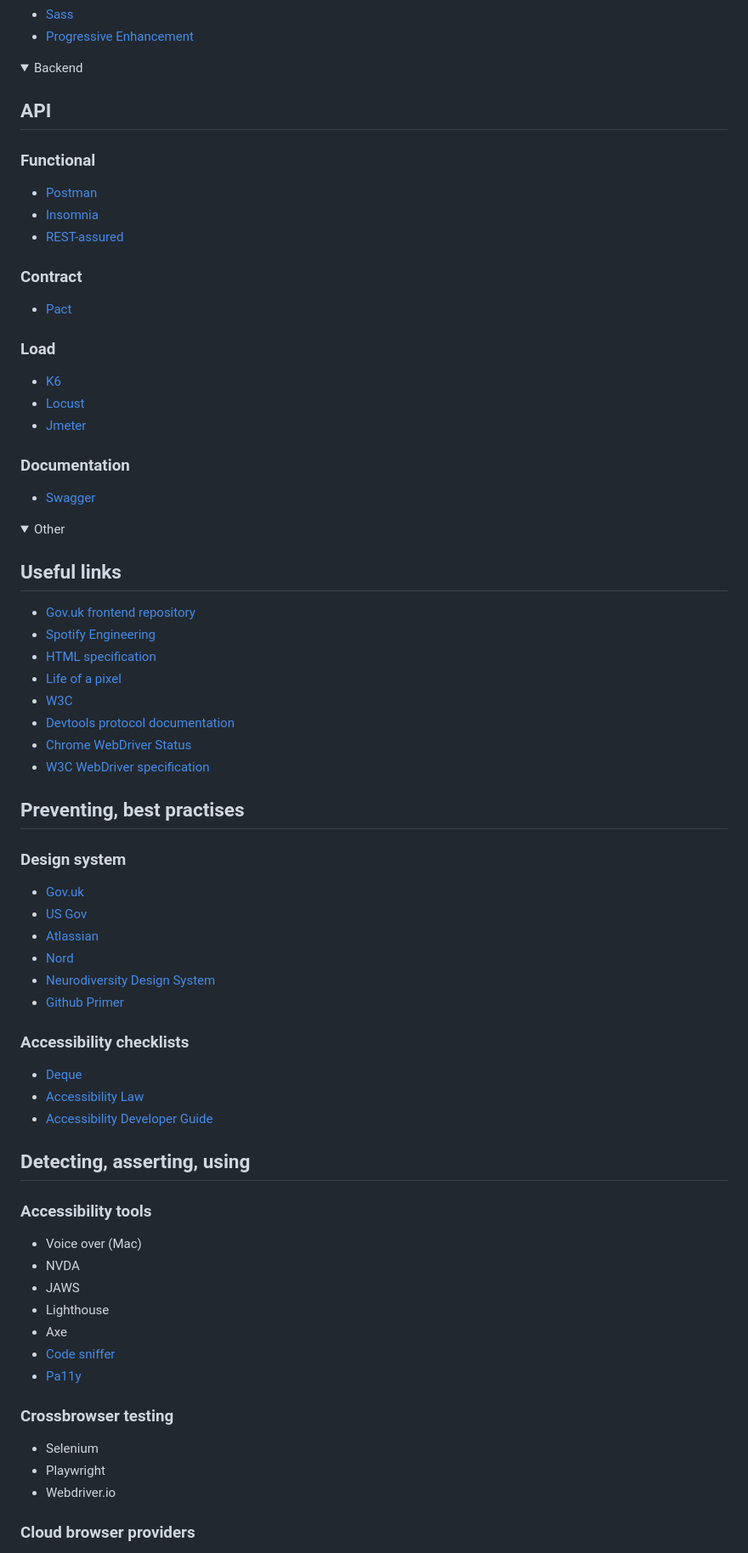
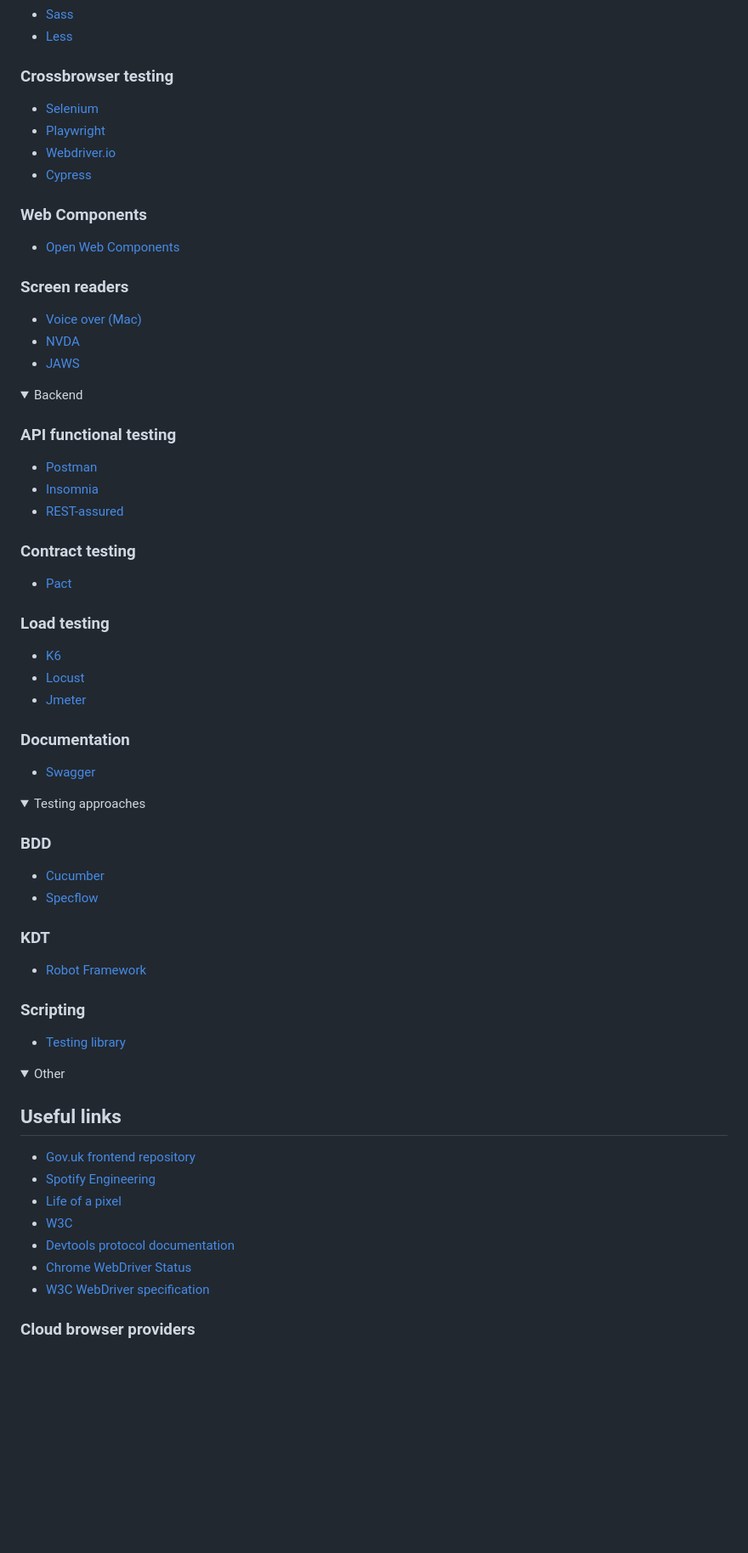
Before and after one commit to webtesting-tools/docs, a Markdown page: src/index.md, the part around one of its changes. Shown at 85% size. Drawn GitHub-style; blank space fills up the shorter version.

```diff
--- a/src/index.md
+++ b/src/index.md
@@ -46,20 +63,34 @@ description: List of web testing tools
 - [Sass](https://sass-lang.com/)
-- [Progressive Enhancement](https://www.gov.uk/service-manual/technology/using-progressive-enhancement)
+- [Less](https://lesscss.org/)
+
+### Crossbrowser testing
+- [Selenium](https://www.selenium.dev/)
+- [Playwright](https://playwright.dev/)
+- [Webdriver.io](https://webdriver.io/)
+- [Cypress](https://www.cypress.io/)
+
+### Web Components
+- [Open Web Components](https://open-wc.org/docs/testing/testing-package/)
+
+### Screen readers
+- [Voice over (Mac)](https://www.apple.com/voiceover/info/guide/_1121.html#:~:text=VoiceOver%20is%20a%20built%2Din,VoiceOver%2C%20press%20Command%2DF5.)
+- [NVDA](https://www.nvaccess.org/download/)
+- [JAWS](https://www.freedomscientific.com/products/software/jaws/)
+
 </details>
 
 <details open>
     <summary>Backend</summary>
 
-## API
-### Functional
+### API functional testing
 - [Postman](https://www.postman.com/)
 - [Insomnia](https://insomnia.rest/)
 - [REST-assured](https://rest-assured.io/)
 
-### Contract
+### Contract testing
 - [Pact](https://pact.io/)
 
-### Load
+### Load testing
 - [K6](https://k6.io/)
 - [Locust](https://locust.io/)
 - [Jmeter](https://jmeter.apache.org/)
@@ -70,47 +101,31 @@ description: List of web testing tools
 </details>
 
 <details open>
+<summary>Testing approaches</summary>
+
+### BDD
+- [Cucumber](https://cucumber.io/)
+- [Specflow](https://specflow.org/)
+
+### KDT
+- [Robot Framework](https://robotframework.org/)
+
+### Scripting
+- [Testing library](https://testing-library.com/)
+</details>
+
+<details open>
     <summary>Other</summary>
 
 ## Useful links
 - [Gov.uk frontend repository](https://github.com/alphagov/govuk-frontend)
 - [Spotify Engineering](https://engineering.atspotify.com/)
-- [HTML specification](https://html.spec.whatwg.org/)
 - [Life of a pixel](https://www.youtube.com/watch?v=K2QHdgAKP-s)
 - [W3C](https://www.w3.org/)
 - [Devtools protocol documentation](https://chromedevtools.github.io/devtools-protocol/)
 - [Chrome WebDriver Status](https://chromium.googlesource.com/chromium/src/+/refs/heads/main/docs/chromedriver_status.md)
 - [W3C WebDriver specification](https://w3c.github.io/webdriver/)
 
-## Preventing, best practises
-
-### Design system
-- [Gov.uk](https://design-system.service.gov.uk/)
-- [US Gov](https://designsystem.digital.gov/)
-- [Atlassian](https://atlassian.design/)
-- [Nord](https://nordhealth.design/)
-- [Neurodiversity Design System](https://www.neurodiversity.design/)
-- [Github Primer](https://primer.style/)
-
-### Accessibility checklists
-- [Deque](https://dequeuniversity.com/checklists/)
-- [Accessibility Law](https://accessibility-manual.dwp.gov.uk/accessibility-law)
-- [Accessibility Developer Guide](https://www.accessibility-developer-guide.com/)
-
-## Detecting, asserting, using
-### Accessibility tools
-- Voice over (Mac)
-- NVDA
-- JAWS
-- Lighthouse
-- Axe
-- [Code sniffer](https://squizlabs.github.io/HTML_CodeSniffer/)
-- [Pa11y](https://pa11y.org/)
-
-### Crossbrowser testing
-- Selenium
-- Playwright
-- Webdriver.io
 
 ### Cloud browser providers
 - saucelabs
```
Also changed, not shown: other parts of src/index.md (+43 -33 lines).
